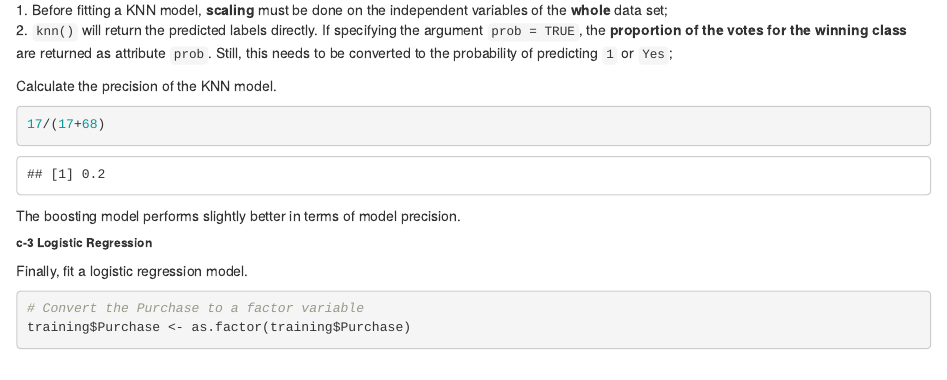
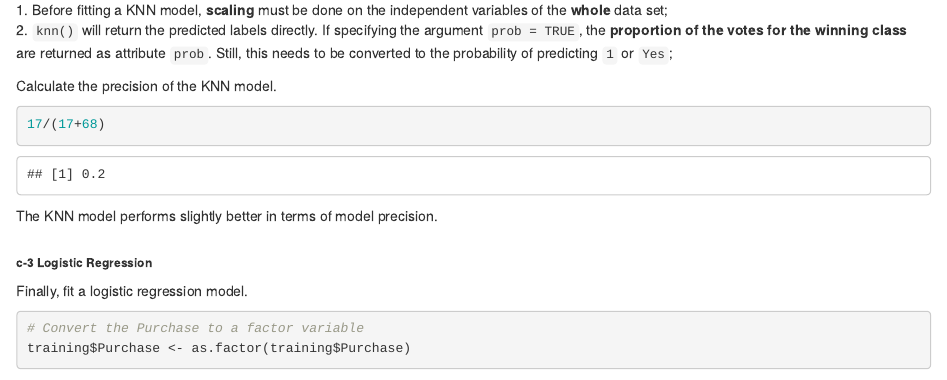
Before and after one commit to yixichen10/MSBA-Team7, an R Markdown document (TA1.Rmd): the page in a window 1100 px wide, from 11460 px down. Rendered offline with R 4.5, knitr and Pandoc, with nearby package versions; drawn as R Markdown's standard HTML page in place of the format the file asks for; some code elsewhere in the file could not run offline.

Commit message:
Update TA1.Rmd

````diff
--- a/TA1.Rmd
+++ b/TA1.Rmd
@@ -394,8 +394,8 @@ Calculate the precision of the KNN model.
 ```{r}
 17/(17+68)
 ```
-The boosting model performs slightly better in terms of model precision.<br>
-
+The KNN model performs slightly better in terms of model precision.<br>
+<br>
 
 ###### **c-3 Logistic Regression** <br>
 Finally, fit a logistic regression model.
````
